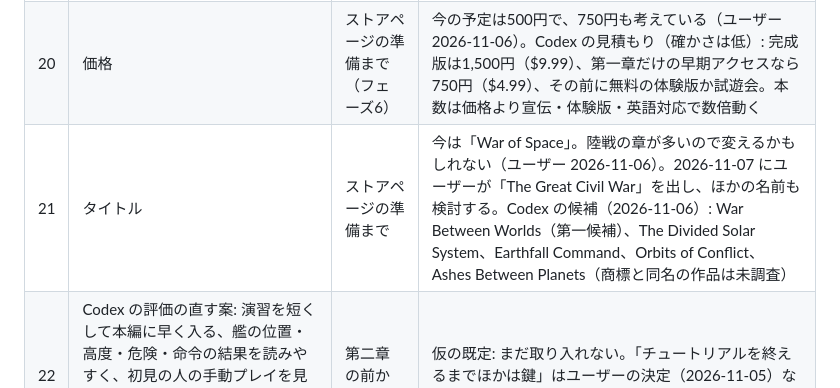
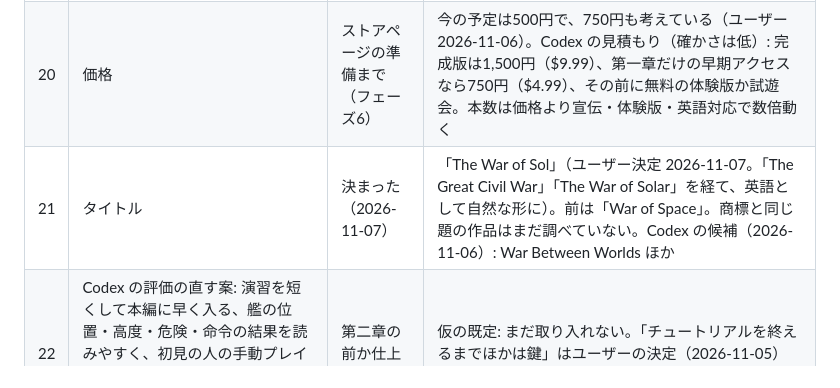
Before and after one commit to beikutopoteto/War-of-space, a Markdown page: docs/history.md, the part around the change. Rendered like a GitHub page.

```diff
--- a/docs/history.md
+++ b/docs/history.md
@@ -439,7 +439,7 @@
 |---|---|---|---|
 | 19 | 第6節で Claude が仮に決めたこと（#214・#216）: 空の戦艦は撃ち返さない（乗員がいない。共和国は撃つ）、移乗のあいだは同じ隊の巡洋艦・フリゲートも止まる、突破していなくても 16:45 で移乗する、移乗で戦艦は1隻ずつの隊に分かれる（名札が長く画面が混む）。段階4: 砲撃線の戦艦は射程（約16）の端まで推進器に寄る（案の「約60から撃つ」は届かない。岩の盾B の中に入る） | 第一章の通しの試遊まで | 仮の既定: このまま |
 | 20 | 価格 | ストアページの準備まで（フェーズ6） | 今の予定は500円で、750円も考えている（ユーザー 2026-11-06）。Codex の見積もり（確かさは低）: 完成版は1,500円（$9.99）、第一章だけの早期アクセスなら750円（$4.99）、その前に無料の体験版か試遊会。本数は価格より宣伝・体験版・英語対応で数倍動く |
-| 21 | タイトル | ストアページの準備まで | 今は「War of Space」。陸戦の章が多いので変えるかもしれない（ユーザー 2026-11-06）。2026-11-07 にユーザーが「The Great Civil War」を出し、ほかの名前も検討する。Codex の候補（2026-11-06）: War Between Worlds（第一候補）、The Divided Solar System、Earthfall Command、Orbits of Conflict、Ashes Between Planets（商標と同名の作品は未調査） |
+| 21 | タイトル | 決まった（2026-11-07） | 「The War of Sol」（ユーザー決定 2026-11-07。「The Great Civil War」「The War of Solar」を経て、英語として自然な形に）。前は「War of Space」。商標と同じ題の作品はまだ調べていない。Codex の候補（2026-11-06）: War Between Worlds ほか |
 | 22 | Codex の評価の直す案: 演習を短くして本編に早く入る、艦の位置・高度・危険・命令の結果を読みやすく、初見の人の手動プレイを見る、負けたときに次に変えることを伝える、文字・艦の見分け・演出・性能 | 第二章の前か仕上げ | 仮の既定: まだ取り入れない。「チュートリアルを終えるまでほかは鍵」はユーザーの決定（2026-11-05）なので、変えるなら聞く |
 | 12 | 月面が地球側につく時期と、巻き込まれる戦闘 | フェーズ4 | 第三章か第四章（宇宙での反攻の足場になる） |
 | 11 | デスクトップ化の方法と対応 OS | フェーズ6 | Electron で Windows 版 |
```
Also changed, not shown: docs/chapter2.md (+1 -1 lines), docs/spec.md (+1 -1 lines).
